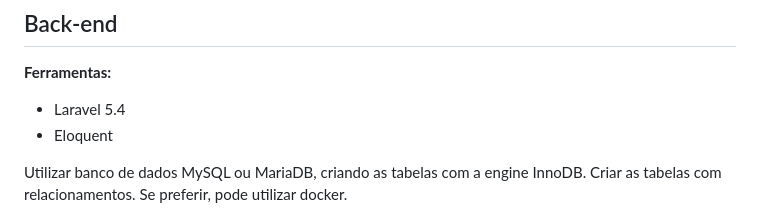
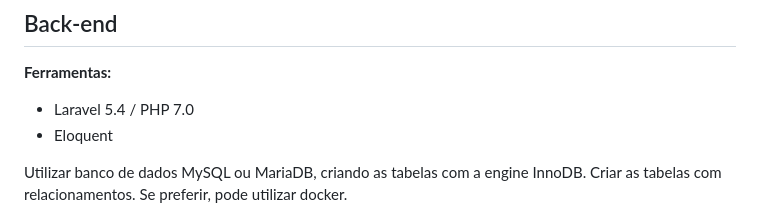
Before and after one commit to leocalazans/teste-full-stack, a Markdown page: README.md, the part around the change. GitHub-like rendering.

```diff
--- a/README.md
+++ b/README.md
@@ -115,7 +115,7 @@ ________________________________________
 ## Back-end
 
 **Ferramentas:**
-* Laravel 5.4
+* Laravel 5.4 / PHP 7.0
 * Eloquent
 
 Utilizar banco de dados MySQL ou MariaDB, criando as tabelas com a engine InnoDB. Criar as tabelas com relacionamentos. Se preferir, pode utilizar docker.
```
